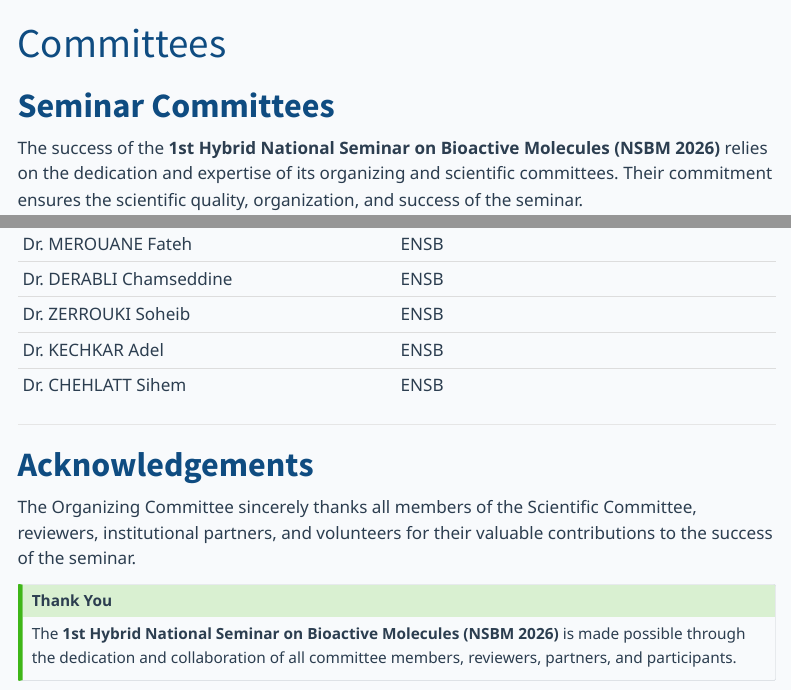
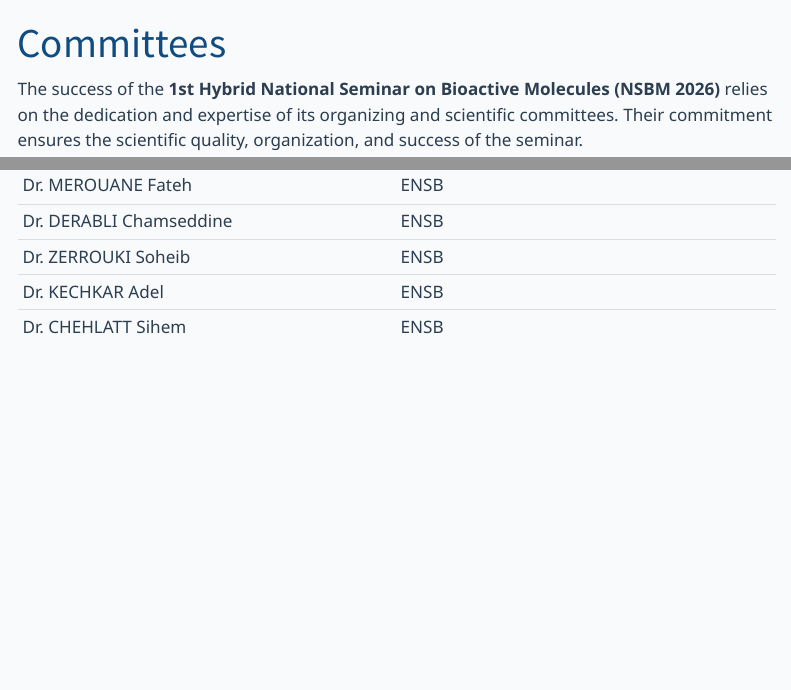
Before and after one commit to nsbm26/nsbm26.github.io, a Quarto document (committee.qmd): the page in a window 1100 px wide, from its top, and a second part further down, joined at a grey line. Rendered offline with R 4.5, knitr and Pandoc in place of Quarto, with nearby package versions; menus at the side of the page are left out.

Commit message:
This is a commit about the commetee

```diff
--- a/committee.qmd
+++ b/committee.qmd
@@ -3,8 +3,6 @@ title: "Committees"
 page-layout: article
 toc: true
 ---
-
-# Seminar Committees
 
 The success of the **1st Hybrid National Seminar on Bioactive Molecules (NSBM 2026)** relies on the dedication and expertise of its organizing and scientific committees. Their commitment ensures the scientific quality, organization, and success of the seminar.
 
@@ -196,15 +194,3 @@ National Higher School of Biotechnology (ENSB), Constantine, Algeria
 | Dr. CHEHLATT Sihem | ENSB |
 
 ---
-
-# Acknowledgements
-
-The Organizing Committee sincerely thanks all members of the Scientific Committee, reviewers, institutional partners, and volunteers for their valuable contributions to the success of the seminar.
-
-::: {.callout-tip}
-
-## Thank You
-
-The **1st Hybrid National Seminar on Bioactive Molecules (NSBM 2026)** is made possible through the dedication and collaboration of all committee members, reviewers, partners, and participants.
-
-:::
```
Also changed, not shown: index.qmd (+1 -1 lines), .quarto/idx/committee.qmd.json, .quarto/idx/index.qmd.json, docs/search.json, 6 other files.
